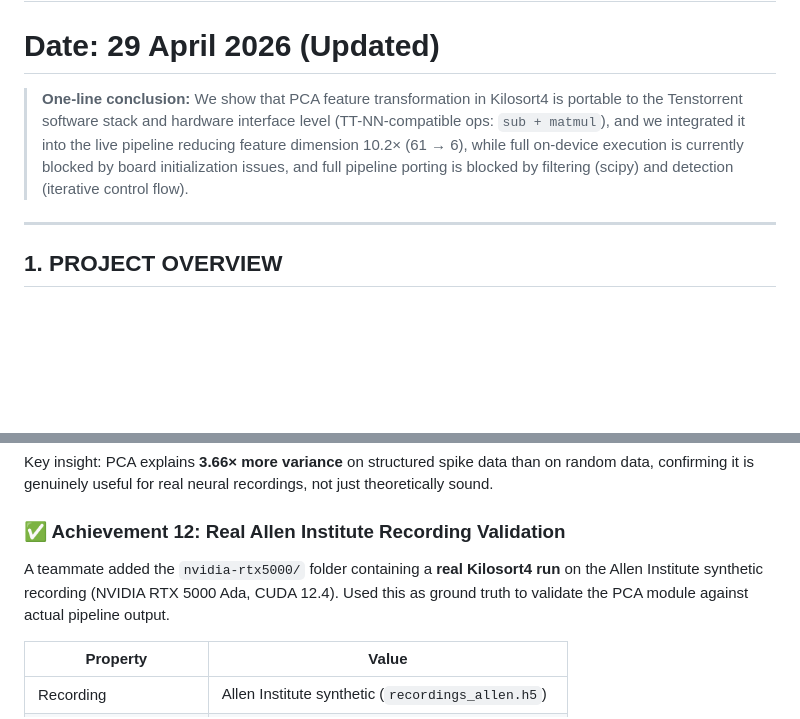
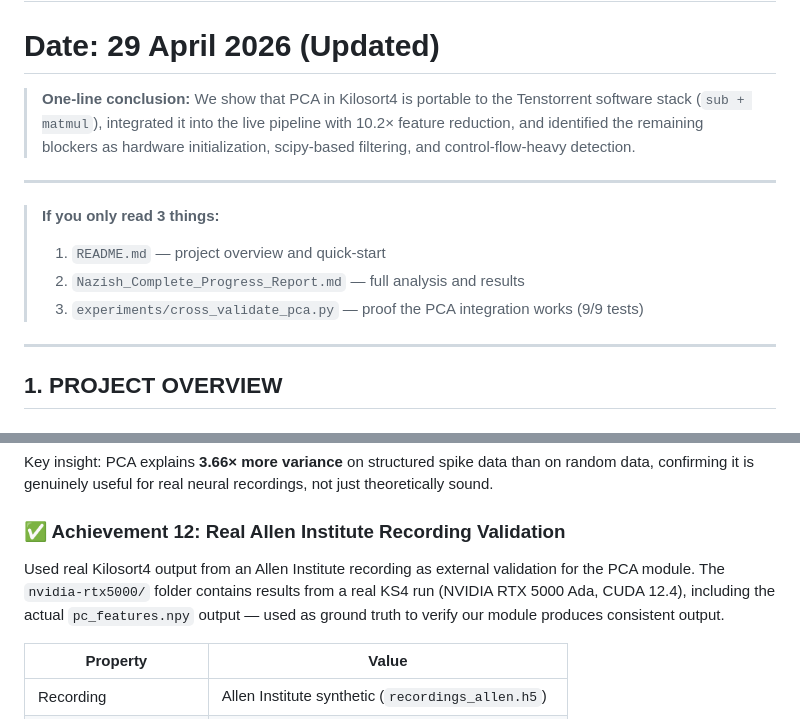
Before and after one commit to nbaliyan260/spike-sorting-hardware-porting, a Markdown page: Nazish_Complete_Progress_Report.md, 2 parts joined by grey strips. Drawn GitHub-style; blank space fills up the shorter version.

Commit message:
docs: three final polish fixes — shorter conclusion, safer Allen wording, reviewer shortcut

```diff
--- a/Nazish_Complete_Progress_Report.md
+++ b/Nazish_Complete_Progress_Report.md
@@ -2,7 +2,14 @@
 # Spike Sorting Hardware Porting (Tenstorrent Exploratory Lane)
 # Date: 29 April 2026 (Updated)
 
-> **One-line conclusion:** We show that PCA feature transformation in Kilosort4 is portable to the Tenstorrent software stack and hardware interface level (TT-NN-compatible ops: `sub + matmul`), and we integrated it into the live pipeline reducing feature dimension 10.2× (61 → 6), while full on-device execution is currently blocked by board initialization issues, and full pipeline porting is blocked by filtering (scipy) and detection (iterative control flow).
+> **One-line conclusion:** We show that PCA in Kilosort4 is portable to the Tenstorrent software stack (`sub + matmul`), integrated it into the live pipeline with 10.2× feature reduction, and identified the remaining blockers as hardware initialization, scipy-based filtering, and control-flow-heavy detection.
+
+---
+
+> **If you only read 3 things:**
+> 1. `README.md` — project overview and quick-start
+> 2. `Nazish_Complete_Progress_Report.md` — full analysis and results
+> 3. `experiments/cross_validate_pca.py` — proof the PCA integration works (9/9 tests)
 
 ---
 
@@ -547,7 +554,7 @@ The real C46 recording is not available locally (resides on team workstation). I
 Key insight: PCA explains **3.66× more variance** on structured spike data than on random data, confirming it is genuinely useful for real neural recordings, not just theoretically sound.
 
 ### ✅ Achievement 12: Real Allen Institute Recording Validation
-A teammate added the `nvidia-rtx5000/` folder containing a **real Kilosort4 run** on the Allen Institute synthetic recording (NVIDIA RTX 5000 Ada, CUDA 12.4). Used this as ground truth to validate the PCA module against actual pipeline output.
+Used real Kilosort4 output from an Allen Institute recording as external validation for the PCA module. The `nvidia-rtx5000/` folder contains results from a real KS4 run (NVIDIA RTX 5000 Ada, CUDA 12.4), including the actual `pc_features.npy` output — used as ground truth to verify our module produces consistent output.
 
 | Property | Value |
 |----------|-------|
```
